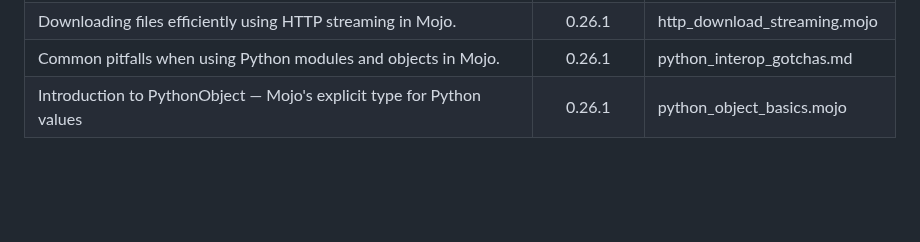
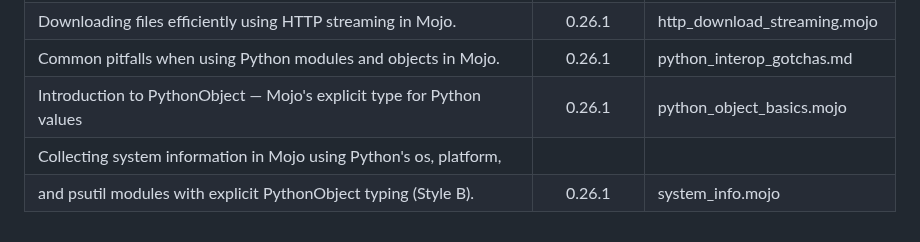
Before and after one commit to ahmetax/Practical-Mojo-Examples, a Markdown page: README.md, the part around the change. GitHub-like rendering; blank space fills up the shorter version.

Commit message:
new scripts

```diff
--- a/README.md
+++ b/README.md
@@ -102,4 +102,6 @@ Here is the table
 | Handling timeouts and automatic retries for HTTP requests in Mojo. | 0.26.1 | http_timeout_retry.mojo |
 | Downloading files efficiently using HTTP streaming in Mojo. | 0.26.1 | http_download_streaming.mojo |
 | Common pitfalls when using Python modules and objects in Mojo. | 0.26.1 | python_interop_gotchas.md |
-| Introduction to PythonObject — Mojo's explicit type for Python values | 0.26.1 | python_object_basics.mojo
+| Introduction to PythonObject — Mojo's explicit type for Python values | 0.26.1 | python_object_basics.mojo |
+| Collecting system information in Mojo using Python's os, platform,
+    and psutil modules with explicit PythonObject typing (Style B). | 0.26.1 | system_info.mojo |
```
